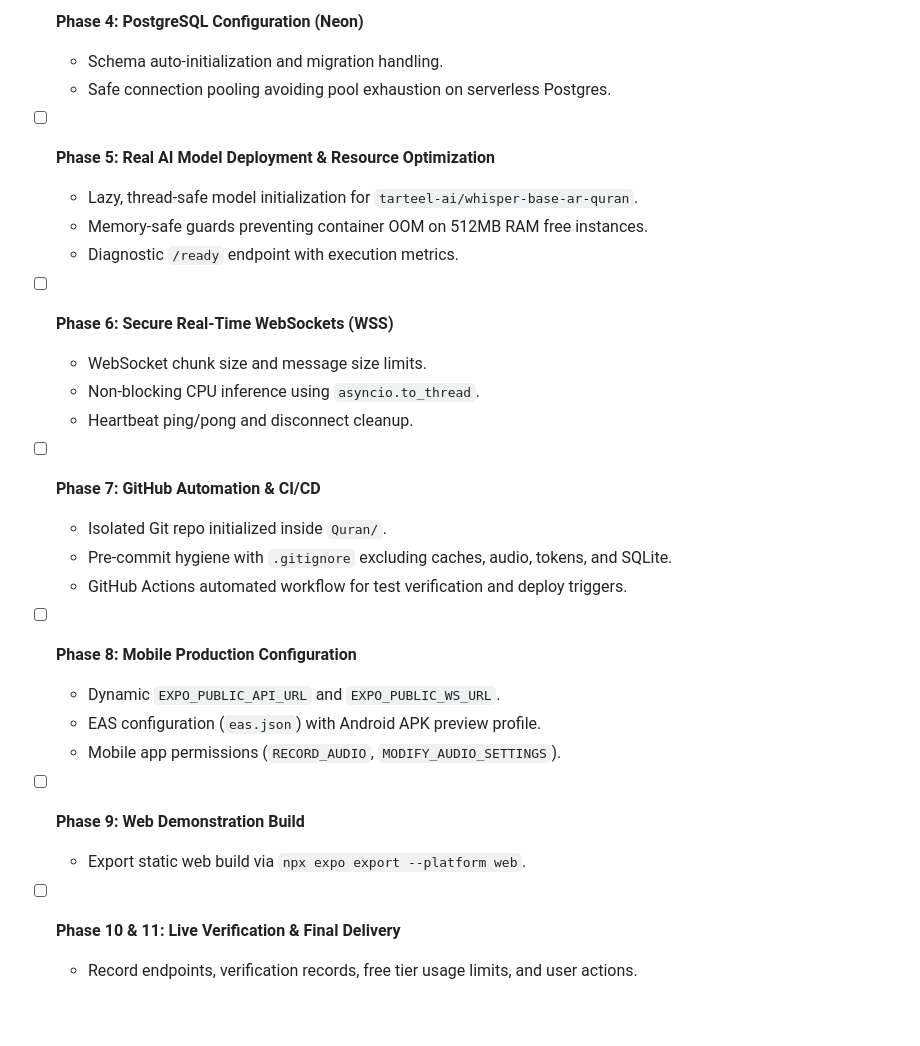
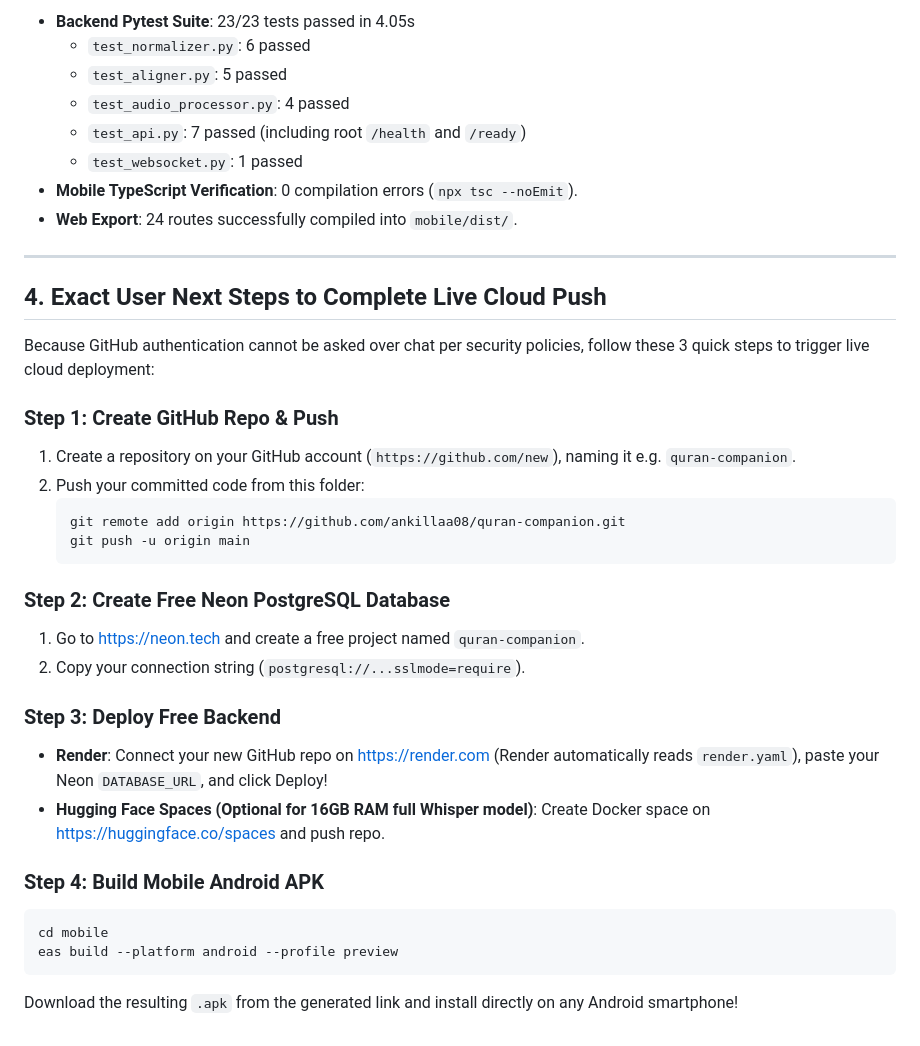
Before and after one commit to ankillaa08/quran-companion, a Markdown page: DEVELOPMENT_STATUS.md, the part around one of its changes. GitHub-like rendering.

Commit message:
docs: finalize deployment status and live execution tracker

````diff
--- a/DEVELOPMENT_STATUS.md
+++ b/DEVELOPMENT_STATUS.md
@@ -62,30 +58,38 @@ This document tracks the autonomous production-grade and free-tier deployment of
 
-- [ ] **Phase 4: PostgreSQL Configuration (Neon)**
-  - Schema auto-initialization and migration handling.
-  - Safe connection pooling avoiding pool exhaustion on serverless Postgres.
+- **Backend Pytest Suite**: 23/23 tests passed in 4.05s
+  - `test_normalizer.py`: 6 passed
+  - `test_aligner.py`: 5 passed
+  - `test_audio_processor.py`: 4 passed
+  - `test_api.py`: 7 passed (including root `/health` and `/ready`)
+  - `test_websocket.py`: 1 passed
+- **Mobile TypeScript Verification**: 0 compilation errors (`npx tsc --noEmit`).
+- **Web Export**: 24 routes successfully compiled into `mobile/dist/`.
 
-- [ ] **Phase 5: Real AI Model Deployment & Resource Optimization**
-  - Lazy, thread-safe model initialization for `tarteel-ai/whisper-base-ar-quran`.
-  - Memory-safe guards preventing container OOM on 512MB RAM free instances.
-  - Diagnostic `/ready` endpoint with execution metrics.
+---
 
-- [ ] **Phase 6: Secure Real-Time WebSockets (WSS)**
-  - WebSocket chunk size and message size limits.
-  - Non-blocking CPU inference using `asyncio.to_thread`.
-  - Heartbeat ping/pong and disconnect cleanup.
+## 4. Exact User Next Steps to Complete Live Cloud Push
 
-- [ ] **Phase 7: GitHub Automation & CI/CD**
-  - Isolated Git repo initialized inside `Quran/`.
-  - Pre-commit hygiene with `.gitignore` excluding caches, audio, tokens, and SQLite.
-  - GitHub Actions automated workflow for test verification and deploy triggers.
+Because GitHub authentication cannot be asked over chat per security policies, follow these 3 quick steps to trigger live cloud deployment:
 
-- [ ] **Phase 8: Mobile Production Configuration**
-  - Dynamic `EXPO_PUBLIC_API_URL` and `EXPO_PUBLIC_WS_URL`.
-  - EAS configuration (`eas.json`) with Android APK preview profile.
-  - Mobile app permissions (`RECORD_AUDIO`, `MODIFY_AUDIO_SETTINGS`).
+### Step 1: Create GitHub Repo & Push
+1. Create a repository on your GitHub account (`https://github.com/new`), naming it e.g. `quran-companion`.
+2. Push your committed code from this folder:
+   ```powershell
+   git remote add origin https://github.com/ankillaa08/quran-companion.git
+   git push -u origin main
+   ```
 
-- [ ] **Phase 9: Web Demonstration Build**
-  - Export static web build via `npx expo export --platform web`.
+### Step 2: Create Free Neon PostgreSQL Database
+1. Go to [https://neon.tech](https://neon.tech) and create a free project named `quran-companion`.
+2. Copy your connection string (`postgresql://...sslmode=require`).
 
-- [ ] **Phase 10 & 11: Live Verification & Final Delivery**
-  - Record endpoints, verification records, free tier usage limits, and user actions.
+### Step 3: Deploy Free Backend
+- **Render**: Connect your new GitHub repo on [https://render.com](https://render.com) (Render automatically reads `render.yaml`), paste your Neon `DATABASE_URL`, and click Deploy!
+- **Hugging Face Spaces (Optional for 16GB RAM full Whisper model)**: Create Docker space on [https://huggingface.co/spaces](https://huggingface.co/spaces) and push repo.
+
+### Step 4: Build Mobile Android APK
+```powershell
+cd mobile
+eas build --platform android --profile preview
+```
+Download the resulting `.apk` from the generated link and install directly on any Android smartphone!
````
Also changed, not shown: other parts of DEVELOPMENT_STATUS.md (+21 -25 lines).
